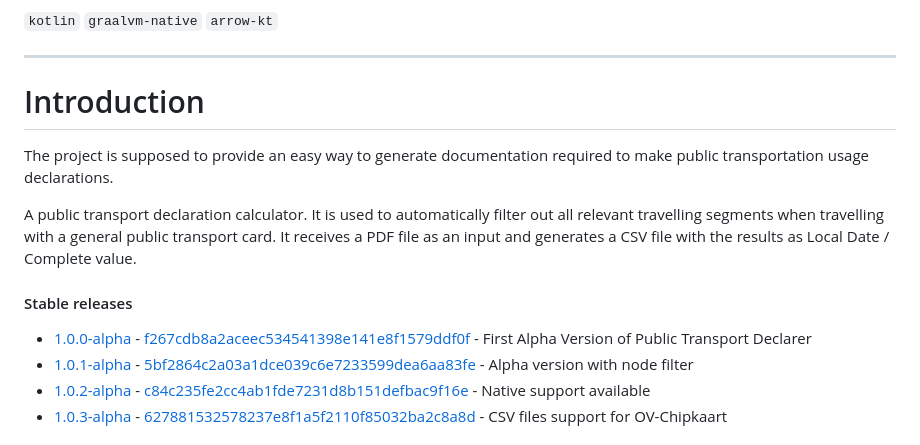
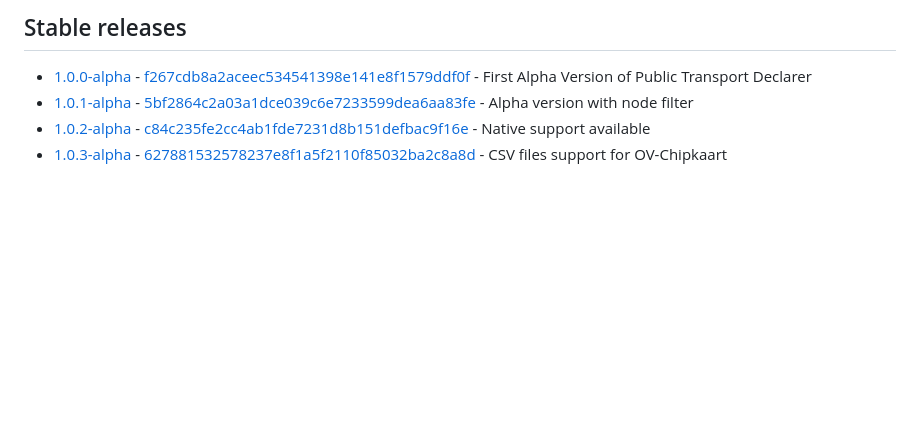
Before and after one commit to jesperancinha/public-transport-declarer, a Markdown page: Readme.md, the part around the change printed below. GitHub-like rendering; blank space fills up the shorter version.

Commit message:
Project Signing - Auto generated commit

```diff
--- a/Readme.md
+++ b/Readme.md
@@ -28,15 +27,5 @@
 
-`kotlin` `graalvm-native` `arrow-kt`
-
----
-
-# Introduction
-
-The project is supposed to provide an easy way to generate documentation required to make public transportation usage declarations.
-
-A public transport declaration calculator. It is used to automatically filter out all relevant travelling segments when travelling with a general public transport card. It receives a PDF file as an input and generates a CSV file with the results as Local Date / Complete value.
-
-#### Stable releases
+## Stable releases
 
 -   [1.0.0-alpha](https://github.com/jesperancinha/public-transport-declarer/tree/1.0.0-alpha) - [f267cdb8a2aceec534541398e141e8f1579ddf0f](https://github.com/jesperancinha/public-transport-declarer/tree/1.0.0-alpha) - First Alpha Version of Public Transport Declarer
 -   [1.0.1-alpha](https://github.com/jesperancinha/public-transport-declarer/tree/1.0.1-alpha) - [5bf2864c2a03a1dce039c6e7233599dea6aa83fe](https://github.com/jesperancinha/public-transport-declarer/tree/1.0.1-alpha) - Alpha version with node filter
```
Also changed, not shown: other parts of Readme.md (+1 -2 lines), TechStack.md (added, +3 -0 lines).
